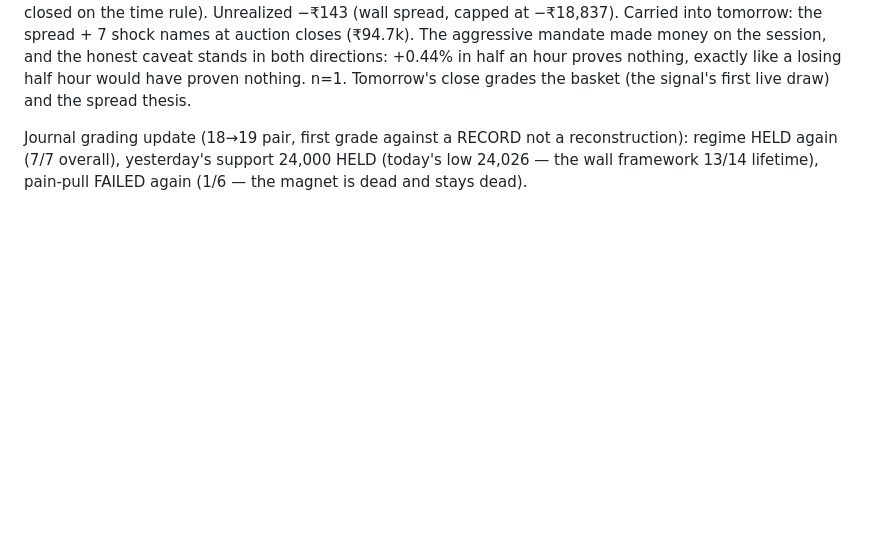
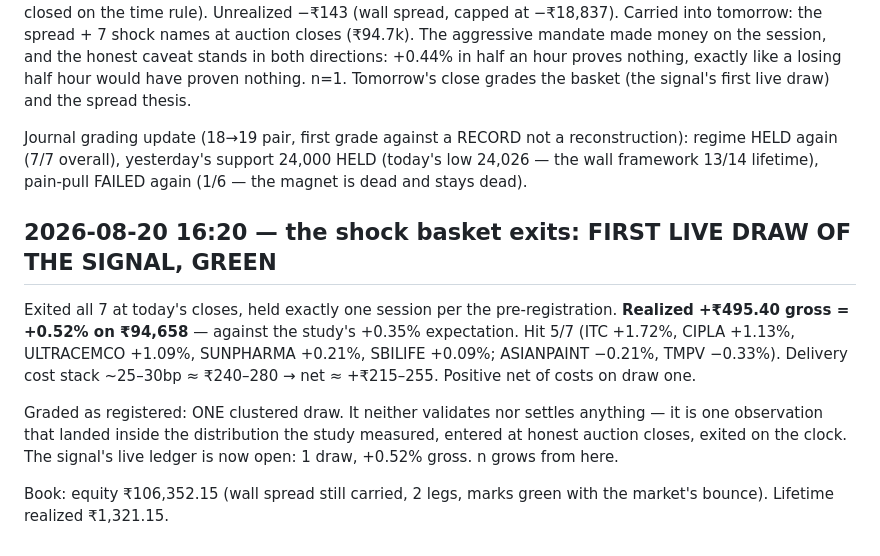
Before and after one commit to ShrewdLemon/shunkan, a Markdown page: research/DECISIONS.md, the part around the change. GitHub-like rendering; blank space fills up the shorter version.

Commit message:
Shock basket first live draw: +0.52% gross, 5/7 hit, net of costs green
One clustered draw, graded as registered - inside the studied
distribution, proving nothing alone, opening the signal's live ledger.

```diff
--- a/research/DECISIONS.md
+++ b/research/DECISIONS.md
@@ -358,3 +358,21 @@ Journal grading update (18→19 pair, first grade against a RECORD not a
 reconstruction): regime HELD again (7/7 overall), yesterday's support
 24,000 HELD (today's low 24,026 — the wall framework 13/14 lifetime),
 pain-pull FAILED again (1/6 — the magnet is dead and stays dead).
+
+## 2026-08-20 16:20 — the shock basket exits: FIRST LIVE DRAW OF THE SIGNAL, GREEN
+
+Exited all 7 at today's closes, held exactly one session per the
+pre-registration. **Realized +₹495.40 gross = +0.52% on ₹94,658** —
+against the study's +0.35% expectation. Hit 5/7 (ITC +1.72%, CIPLA
++1.13%, ULTRACEMCO +1.09%, SUNPHARMA +0.21%, SBILIFE +0.09%; ASIANPAINT
+−0.21%, TMPV −0.33%). Delivery cost stack ~25–30bp ≈ ₹240–280 → net
+≈ +₹215–255. Positive net of costs on draw one.
+
+Graded as registered: ONE clustered draw. It neither validates nor
+settles anything — it is one observation that landed inside the
+distribution the study measured, entered at honest auction closes,
+exited on the clock. The signal's live ledger is now open: 1 draw,
++0.52% gross. n grows from here.
+
+Book: equity ₹106,352.15 (wall spread still carried, 2 legs, marks
+green with the market's bounce). Lifetime realized ₹1,321.15.
```
